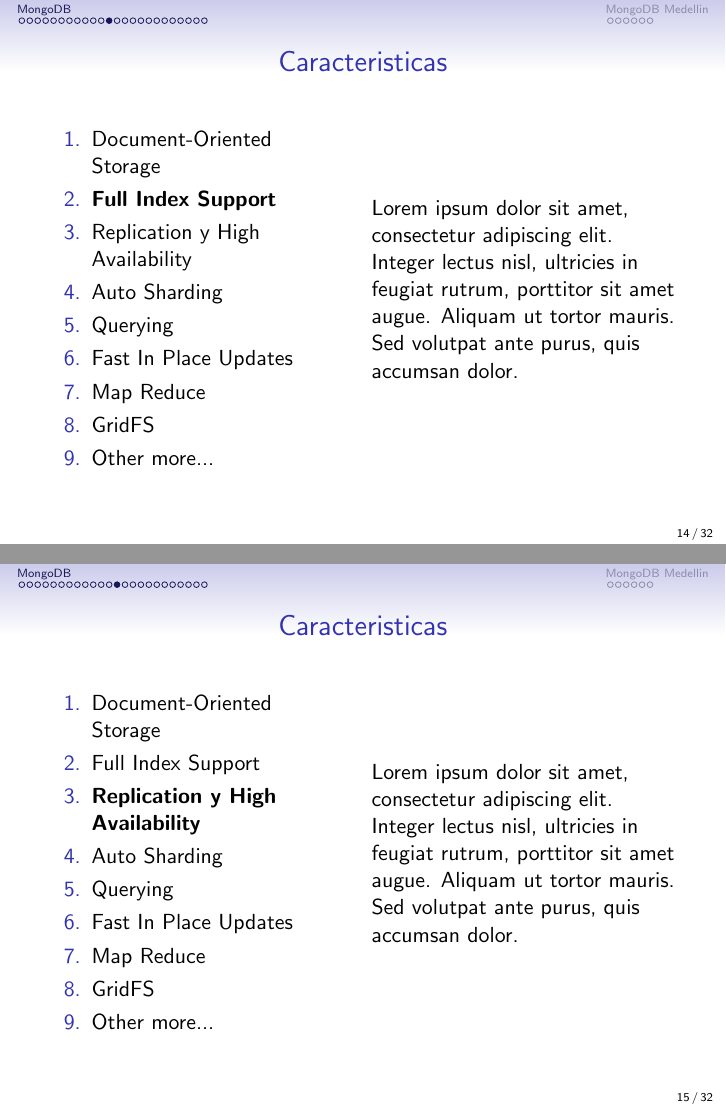
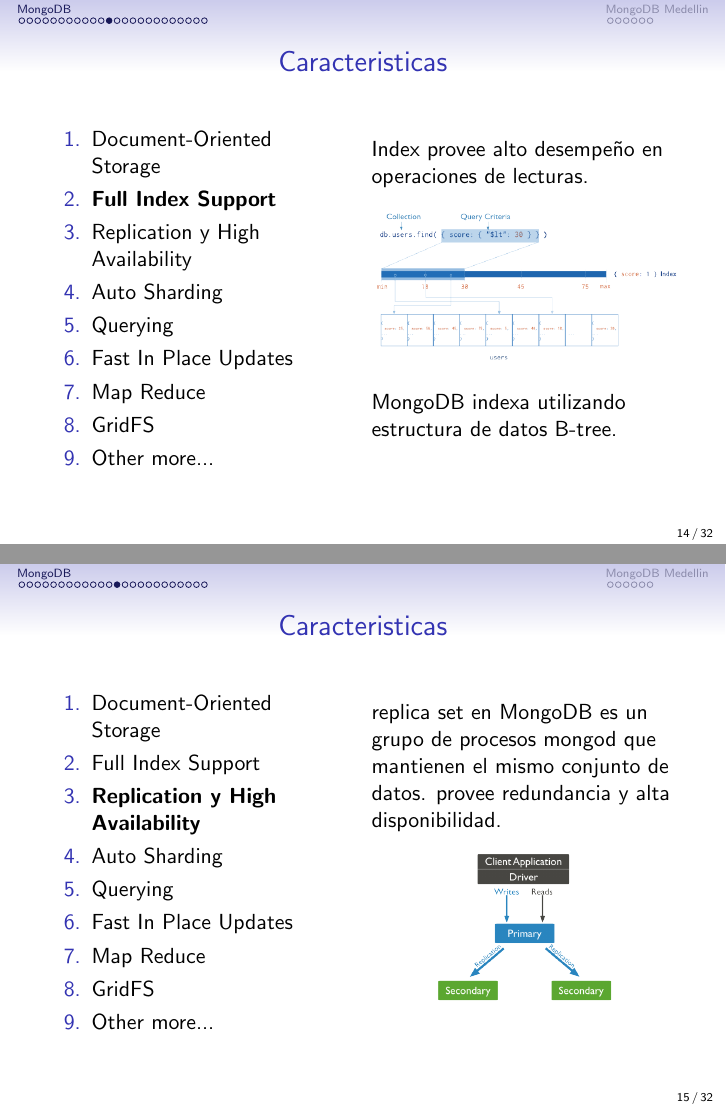
Before and after one commit to jessecogollo/presentacionesLatex, LaTeX slides (charlaMongoDBSena/presentation_1.tex): pages 14 and 15 of 32, joined at a grey line. Compiled offline with pdfLaTeX.

Commit message:
Presentacion sena III

```diff
--- a/charlaMongoDBSena/presentation_1.tex
+++ b/charlaMongoDBSena/presentation_1.tex
@@ -343,8 +345,11 @@
 \end{enumerate}
 
 \column{.5\textwidth} % Right column and width
-Lorem ipsum dolor sit amet, consectetur adipiscing elit. Integer lectus nisl, ultricies in feugiat rutrum, porttitor sit amet augue. Aliquam ut tortor mauris. Sed volutpat ante purus, quis accumsan dolor.
-
+Index provee alto desempeño en operaciones de lecturas.
+\begin{figure}
+\includegraphics[width=1\linewidth]{index-with-query.png}
+\end{figure}
+MongoDB indexa utilizando estructura de datos B-tree.
 \end{columns}
 \end{frame}
 
@@ -368,8 +373,10 @@
 \end{enumerate}
 
 \column{.5\textwidth} % Right column and width
-Lorem ipsum dolor sit amet, consectetur adipiscing elit. Integer lectus nisl, ultricies in feugiat rutrum, porttitor sit amet augue. Aliquam ut tortor mauris. Sed volutpat ante purus, quis accumsan dolor.
-
+replica set en MongoDB es un grupo de procesos mongod que mantienen el mismo conjunto de datos. provee redundancia y alta disponibilidad.
+\begin{figure}
+\includegraphics[width=0.6\linewidth]{replica-set-read-write-operations-primary.png}
+\end{figure}
 \end{columns}
 \end{frame}
 
@@ -393,4 +400,3 @@
 \end{enumerate}
 
 \column{.5\textwidth} % Right column and width
-Lorem ipsum dolor sit amet, consectetur adipiscing elit. Integer lectus nisl, ultricies in feugiat rutrum, porttitor sit amet augue. Aliquam ut tortor mauris. Sed volutpat ante purus, quis accumsan dolor.
```
Also changed, not shown: charlaMongoDBSena/document.png (added), charlaMongoDBSena/index-with-query.png (added), charlaMongoDBSena/presentation_1.pdf, charlaMongoDBSena/replica-set-read-write-operations-primary.png (added), charlaMongoDBSena/sharded-collection.png (added), charlaMongoDBSena/presentation_1.tex (11 more changed lines).
